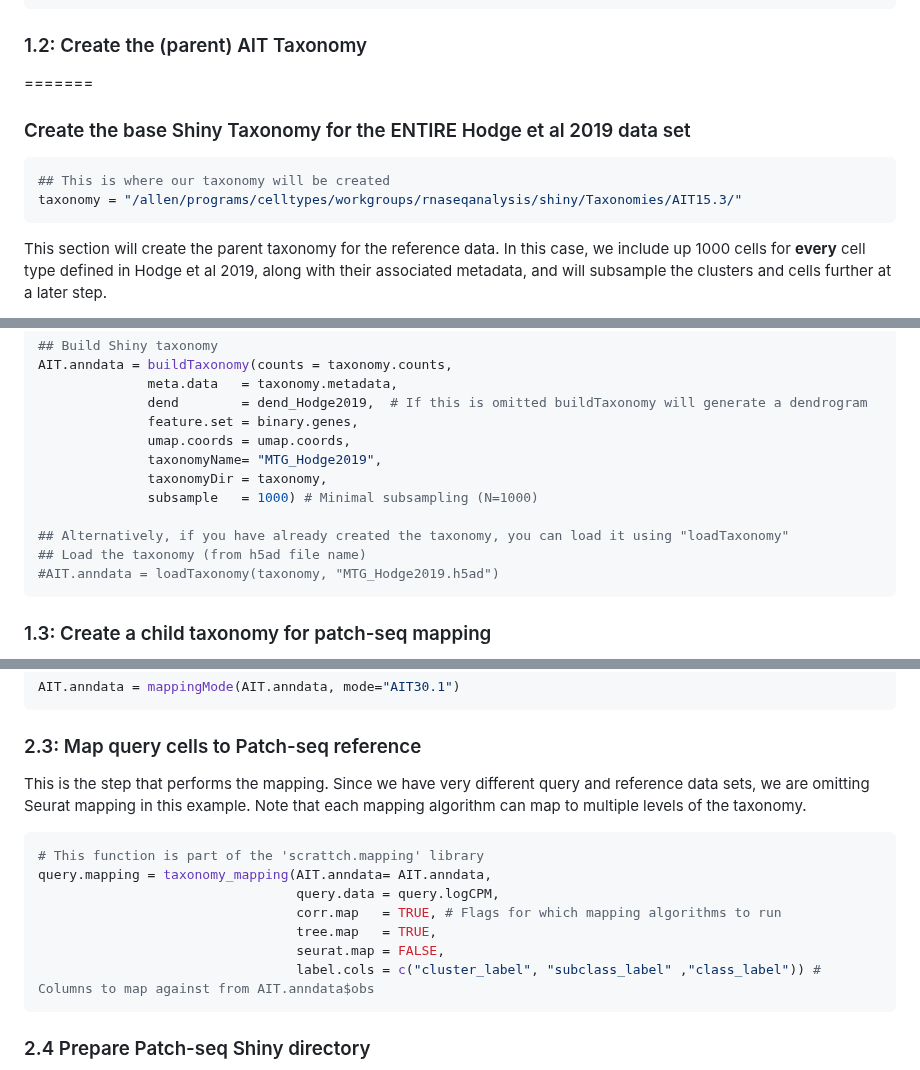
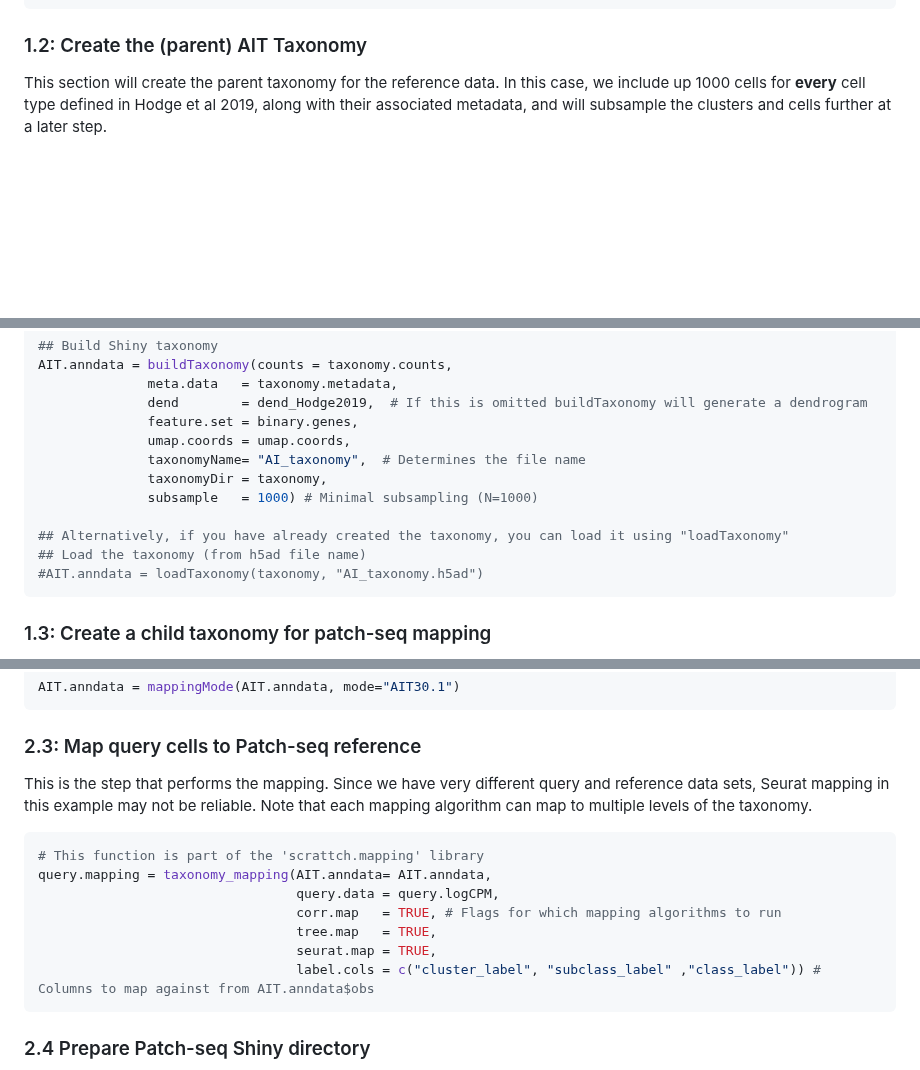
Before and after one commit to AllenInstitute/scrattch.taxonomy, a Markdown page: examples/build_MTG_patchseq_taxonomy.md, 3 parts joined by grey strips. Drawn GitHub-style; blank space fills up the shorter version.

Commit message:
Minor tutorial update

````diff
--- a/examples/build_MTG_patchseq_taxonomy.md
+++ b/examples/build_MTG_patchseq_taxonomy.md
@@ -45,13 +45,6 @@ colnames(taxonomy.counts) <- rownames(taxonomy.metadata) # To correct "-" to "."
 ```
 
 ### 1.2: Create the (parent) AIT Taxonomy
-=======
-### Create the base Shiny Taxonomy for the ENTIRE Hodge et al 2019 data set
-
-```R
-## This is where our taxonomy will be created
-taxonomy = "/allen/programs/celltypes/workgroups/rnaseqanalysis/shiny/Taxonomies/AIT15.3/"
-```
 
 This section will create the parent taxonomy for the reference data.  In this case, we include up 1000 cells for **every** cell type defined in Hodge et al 2019, along with their associated metadata, and will subsample the clusters and cells further at a later step.
 
@@ -86,13 +79,13 @@ AIT.anndata = buildTaxonomy(counts = taxonomy.counts,
               dend        = dend_Hodge2019,  # If this is omitted buildTaxonomy will generate a dendrogram
               feature.set = binary.genes,
               umap.coords = umap.coords,
-              taxonomyName= "MTG_Hodge2019",
+              taxonomyName= "AI_taxonomy",  # Determines the file name
               taxonomyDir = taxonomy,
               subsample   = 1000) # Minimal subsampling (N=1000)
 
 ## Alternatively, if you have already created the taxonomy, you can load it using "loadTaxonomy"
 ## Load the taxonomy (from h5ad file name)
-#AIT.anndata = loadTaxonomy(taxonomy, "MTG_Hodge2019.h5ad")
+#AIT.anndata = loadTaxonomy(taxonomy, "AI_taxonomy.h5ad")
 ```
 
 ### 1.3: Create a child taxonomy for patch-seq mapping
@@ -159,7 +152,7 @@ AIT.anndata = mappingMode(AIT.anndata, mode="AIT30.1")
 
 ### 2.3: Map query cells to Patch-seq reference
 
-This is the step that performs the mapping.  Since we have very different query and reference data sets, we are omitting Seurat mapping in this example. Note that each mapping algorithm can map to multiple levels of the taxonomy.
+This is the step that performs the mapping.  Since we have very different query and reference data sets, Seurat mapping in this example may not be reliable. Note that each mapping algorithm can map to multiple levels of the taxonomy.
 
 ```R
 # This function is part of the 'scrattch.mapping' library
@@ -167,7 +160,7 @@ query.mapping = taxonomy_mapping(AIT.anndata= AIT.anndata,
                                  query.data = query.logCPM,
                                  corr.map   = TRUE, # Flags for which mapping algorithms to run
                                  tree.map   = TRUE,
-                                 seurat.map = FALSE,
+                                 seurat.map = TRUE,
                                  label.cols = c("cluster_label", "subclass_label" ,"class_label")) # Columns to map against from AIT.anndata$obs
 ```
 
````
